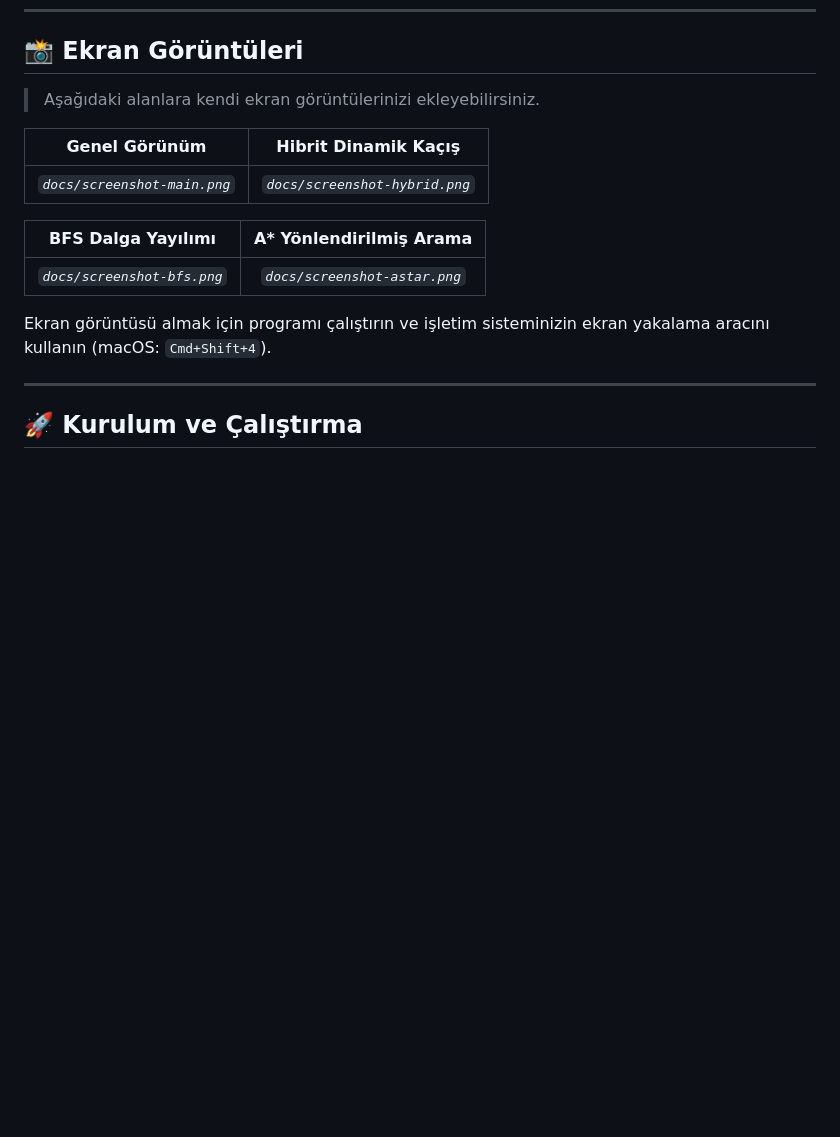
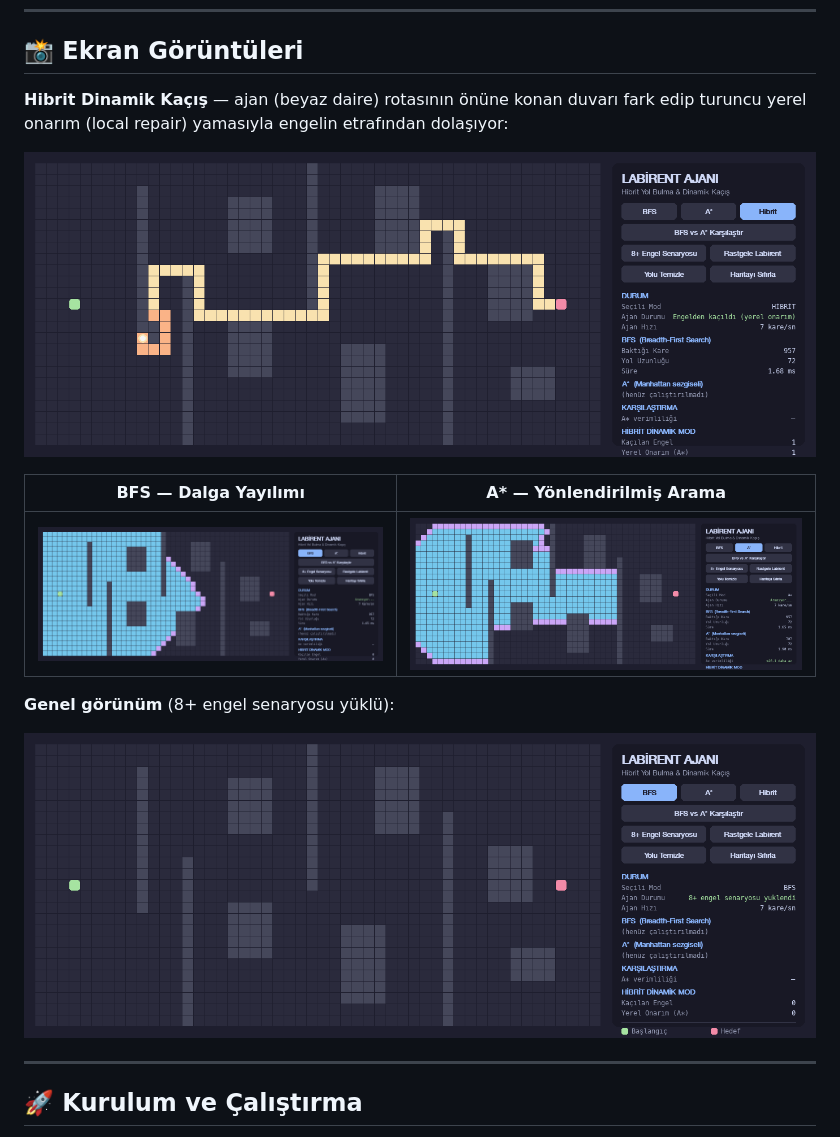
Before and after one commit to enesbilgin0/path-demo, a Markdown page: README.md, the part around the change. Rendered like a GitHub page; pictures changed too: docs/screenshot-astar.png (added), docs/screenshot-bfs.png (added), docs/screenshot-hybrid.png (added); blank space fills up the shorter version.

Commit message:
docs: mod ekran görüntüleri ekle ve README'ye göm
- Hibrit (yerel onarım + ajan), BFS dalga yayılımı, A* arama ve genel
  görünüm için docs/ altına gerçek render edilmiş PNG'ler eklendi
- README görüntü bölümü metin yer tutuculardan gerçek görsel gömmelerine
  güncellendi

Co-Authored-By: Claude Opus 4.8 <noreply@anthropic.com>
Claude-Session: https://claude.ai/code/session_01VMY9PSAxayT4AHxidZWPEa

```diff
--- a/README.md
+++ b/README.md
@@ -14,18 +14,19 @@ ile engelin etrafından dolaşarak yoluna devam eder.
 
 ## 📸 Ekran Görüntüleri
 
-> Aşağıdaki alanlara kendi ekran görüntülerinizi ekleyebilirsiniz.
+**Hibrit Dinamik Kaçış** — ajan (beyaz daire) rotasının önüne konan duvarı
+fark edip turuncu yerel onarım (local repair) yamasıyla engelin etrafından
+dolaşıyor:
 
-| Genel Görünüm | Hibrit Dinamik Kaçış |
+![Hibrit dinamik kaçış](docs/screenshot-hybrid.png)
+
+| BFS — Dalga Yayılımı | A* — Yönlendirilmiş Arama |
 |:---:|:---:|
-| _`docs/screenshot-main.png`_ | _`docs/screenshot-hybrid.png`_ |
+| ![BFS](docs/screenshot-bfs.png) | ![A*](docs/screenshot-astar.png) |
 
-| BFS Dalga Yayılımı | A* Yönlendirilmiş Arama |
-|:---:|:---:|
-| _`docs/screenshot-bfs.png`_ | _`docs/screenshot-astar.png`_ |
+**Genel görünüm** (8+ engel senaryosu yüklü):
 
-Ekran görüntüsü almak için programı çalıştırın ve işletim sisteminizin
-ekran yakalama aracını kullanın (macOS: `Cmd+Shift+4`).
+![Genel görünüm](docs/screenshot-main.png)
 
 ---
 
```
